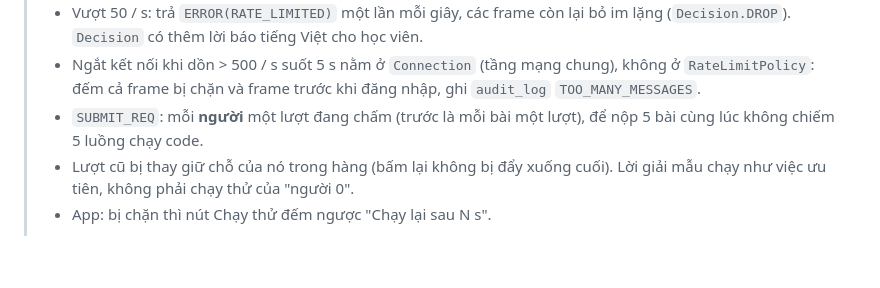
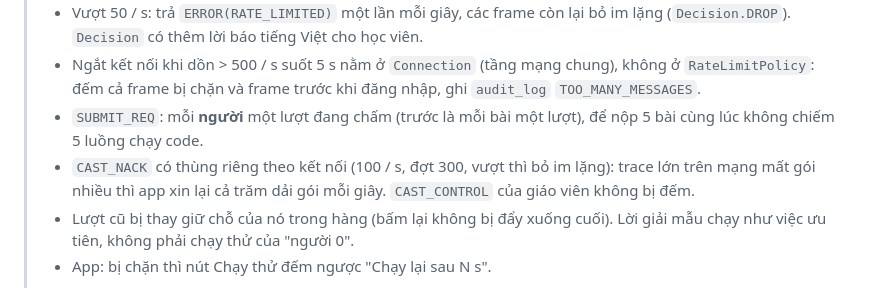
Before and after one commit to lyhaiquan/ExamNet, a Markdown page: docs/plans/giai-doan-2.md, the part around the change. Drawn GitHub-style; blank space fills up the shorter version.

Commit message:
docs(docs): ghi thùng riêng cho NACK chiếu, nói rõ trường hợp Ctrl+Z vẫn bị đánh dấu dán
Co-Authored-By: Claude Opus 5.5 <noreply@anthropic.com>

```diff
--- a/docs/plans/giai-doan-2.md
+++ b/docs/plans/giai-doan-2.md
@@ -508,6 +508,7 @@ Một lần chạy sandbox **cho cả bài** (spec §8.3) sinh ra:
 > - Vượt 50 / s: trả `ERROR(RATE_LIMITED)` một lần mỗi giây, các frame còn lại bỏ im lặng (`Decision.DROP`). `Decision` có thêm lời báo tiếng Việt cho học viên.
 > - Ngắt kết nối khi dồn > 500 / s suốt 5 s nằm ở `Connection` (tầng mạng chung), không ở `RateLimitPolicy`: đếm cả frame bị chặn và frame trước khi đăng nhập, ghi `audit_log` `TOO_MANY_MESSAGES`.
 > - `SUBMIT_REQ`: mỗi **người** một lượt đang chấm (trước là mỗi bài một lượt), để nộp 5 bài cùng lúc không chiếm 5 luồng chạy code.
+> - `CAST_NACK` có thùng riêng theo kết nối (100 / s, đợt 300, vượt thì bỏ im lặng): trace lớn trên mạng mất gói nhiều thì app xin lại cả trăm dải gói mỗi giây. `CAST_CONTROL` của giáo viên không bị đếm.
 > - Lượt cũ bị thay giữ chỗ của nó trong hàng (bấm lại không bị đẩy xuống cuối). Lời giải mẫu chạy như việc ưu tiên, không phải chạy thử của "người 0".
 > - App: bị chặn thì nút Chạy thử đếm ngược "Chạy lại sau N s".
 >
```
Also changed, not shown: docs/plans/giai-doan-3.md (+1 -1 lines), docs/specs/labcast-design.md (+1 -1 lines).
